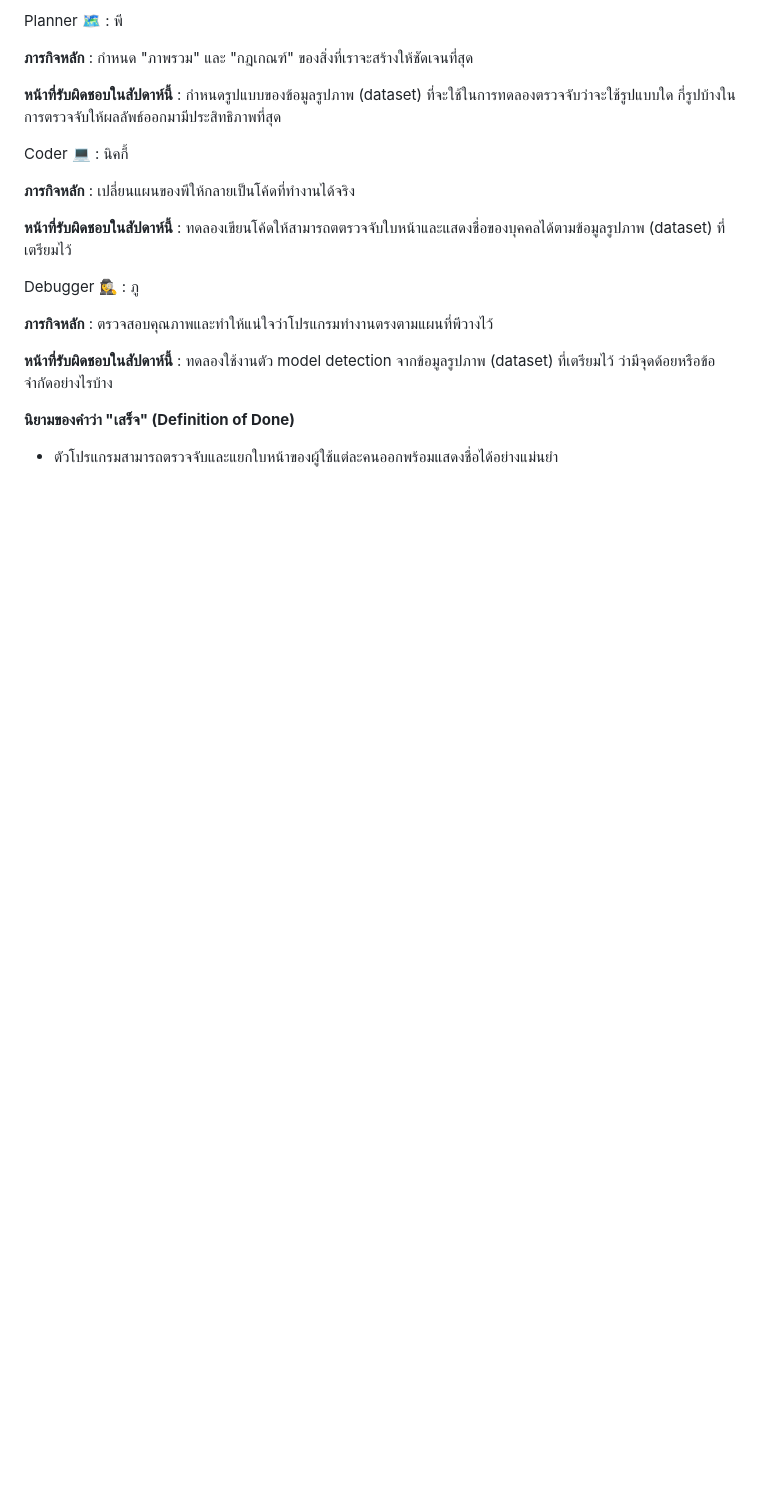
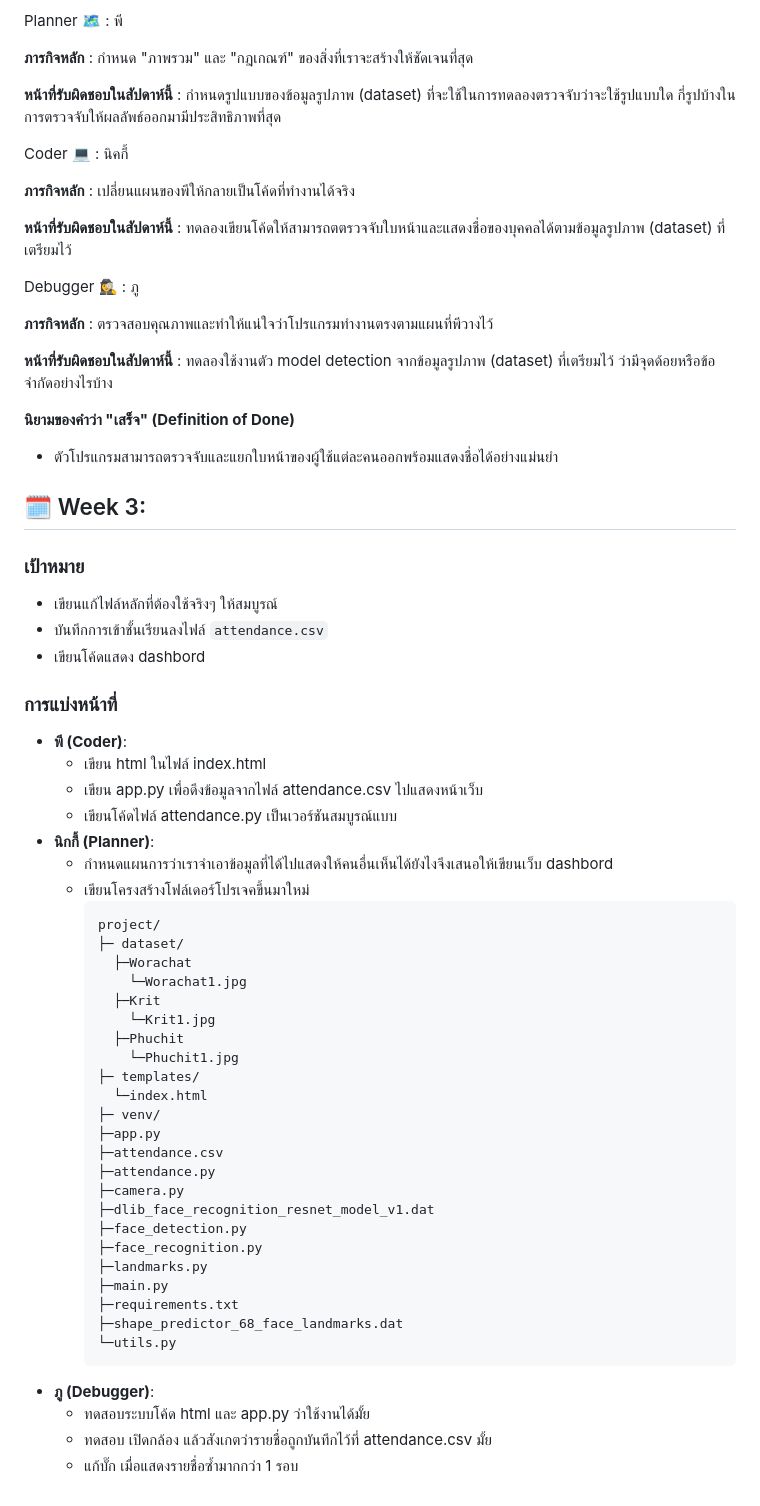
Before and after one commit to nicky-wrc/Face-Recognition-Attendance-project, a Markdown page: README.md, the part around the change. GitHub-like rendering; blank space fills up the shorter version.

````diff
--- a/README.md
+++ b/README.md
@@ -103,3 +103,49 @@ Debugger 🕵️‍♀️ : ภู
 **นิยามของคำว่า "เสร็จ" (Definition of Done)**
 
 - ตัวโปรแกรมสามารถตรวจจับและแยกใบหน้าของผู้ใช้แต่ละคนออกพร้อมแสดงชื่อได้อย่างแม่นยำ
+
+
+## 🗓️ Week 3:
+
+### เป้าหมาย
+- เขียนแก้ไฟล์หลักที่ต้องใช้จริงๆ ให้สมบูรณ์
+- บันทึกการเข้าชั้นเรียนลงไฟล์ `attendance.csv`
+- เขียนโค้ดแสดง dashbord
+
+### การแบ่งหน้าที่
+- **พี (Coder)**:
+  - เขียน html ในไฟล์ index.html
+  - เขียน app.py เพื่อดึงข้อมูลจากไฟล์ attendance.csv ไปแสดงหน้าเว็บ
+  - เขียนโค้ดไฟล์ attendance.py เป็นเวอร์ชันสมบูรณ์แบบ
+- **นิกกี้ (Planner)**:
+  - กำหนดแผนการว่าเราจำเอาข้อมูลที่ได้ไปแสดงให้คนอื่นเห็นได้ยังไงจึงเสนอให้เขียนเว็บ dashbord
+  - เขียนโครงสร้างโฟล์เดอร์โปรเจคขึ้นมาใหม่
+    ```
+    project/
+    ├─ dataset/
+      ├─Worachat
+        └─Worachat1.jpg
+      ├─Krit
+        └─Krit1.jpg
+      ├─Phuchit
+        └─Phuchit1.jpg
+    ├─ templates/
+      └─index.html
+    ├─ venv/
+    ├─app.py
+    ├─attendance.csv
+    ├─attendance.py
+    ├─camera.py
+    ├─dlib_face_recognition_resnet_model_v1.dat
+    ├─face_detection.py
+    ├─face_recognition.py
+    ├─landmarks.py
+    ├─main.py
+    ├─requirements.txt
+    ├─shape_predictor_68_face_landmarks.dat
+    └─utils.py
+    ```
+- **ภู (Debugger)**:
+  - ทดสอบระบบโค้ด html และ app.py ว่าใช้งานได้มั้ย
+  - ทดสอบ เปิดกล้อง แล้วสังเกตว่ารายชื่อถูกบันทึกไว้ที่ attendance.csv มั้ย
+  - แก้บั๊ก เมื่อแสดงรายชื่อซ้ำมากกว่า 1 รอบ
````
